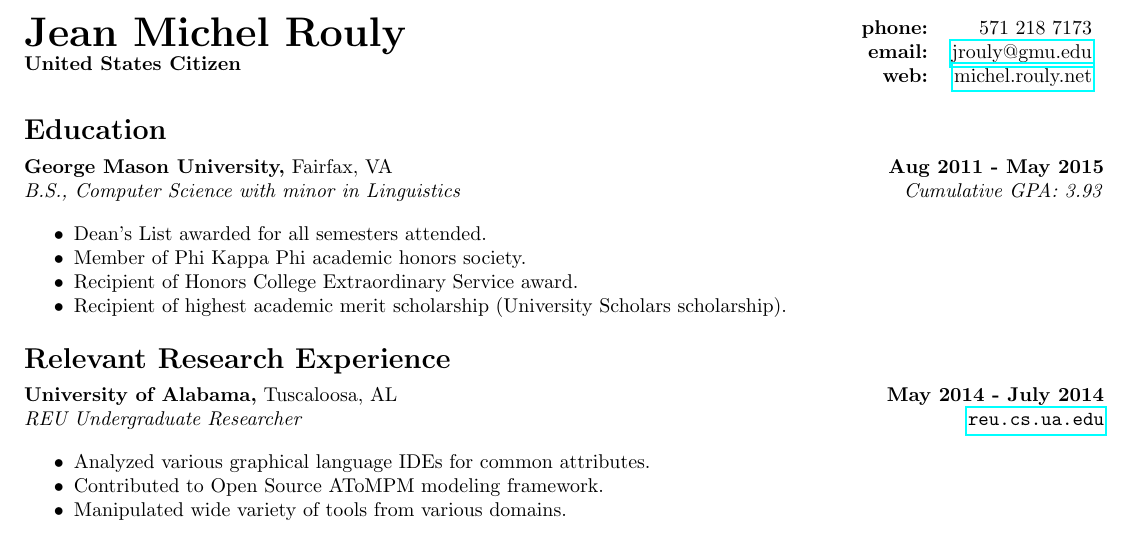
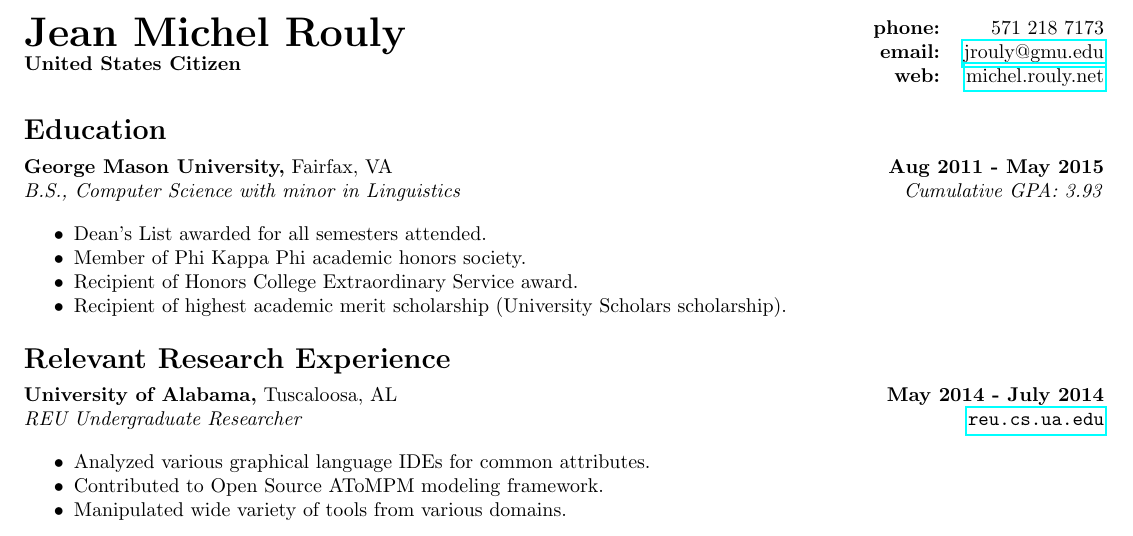
Before and after one commit to jrouly/resume, a LaTeX CV (resume.tex): part of the page, cut so that both start at the same text. Compiled offline with pdfLaTeX.

Commit message:
Removed contact info table margin.

```diff
--- a/resume.tex
+++ b/resume.tex
@@ -48,7 +48,7 @@
     \columnbreak
 
     \raggedleft
-    \begin{tabular}{rr}
+    \begin{tabular}{@{}rr@{}}
     \textbf{phone:}  &  571 218 7173\\
     \textbf{email:}  &  \href{mailto:jrouly@gmu.edu}{jrouly@gmu.edu}\\
     \textbf{web:}    &  \href{michel.rouly.net}{michel.rouly.net}
```
